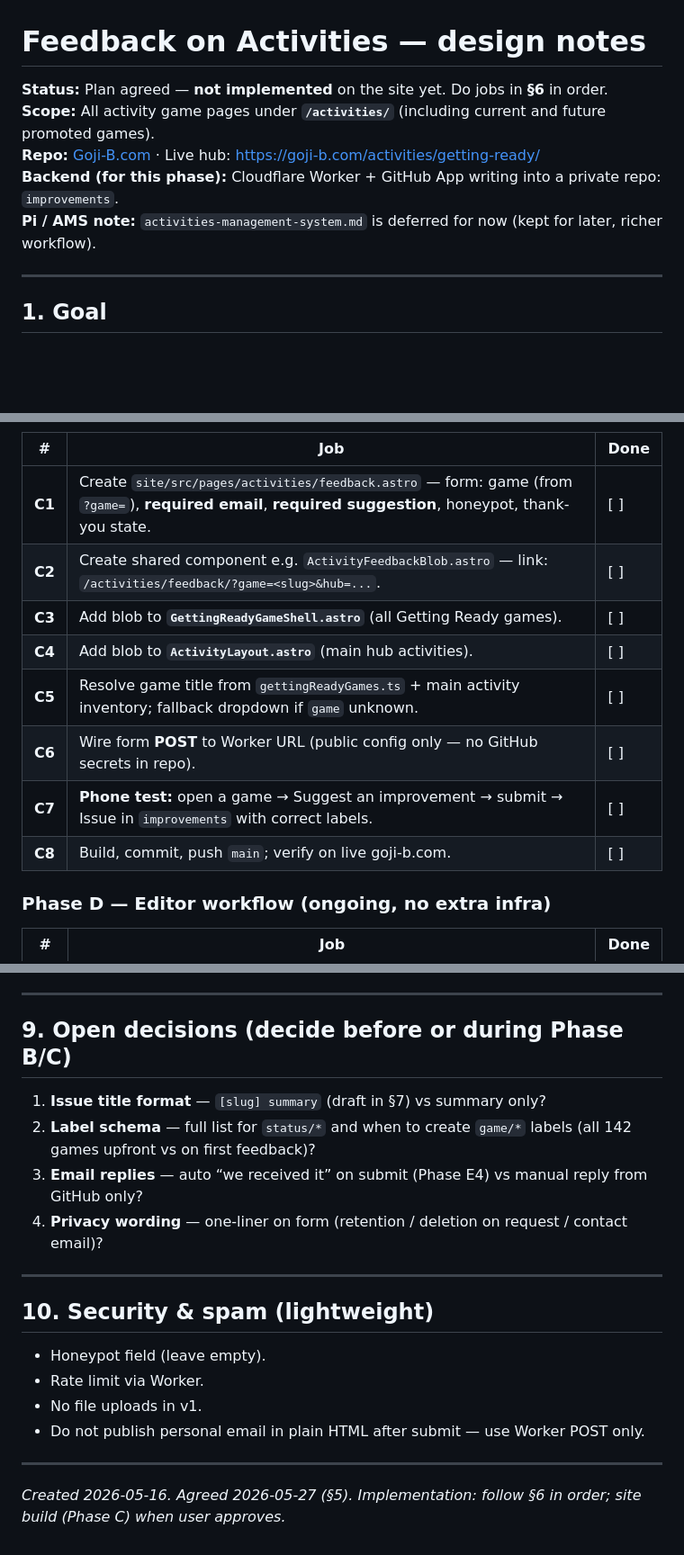
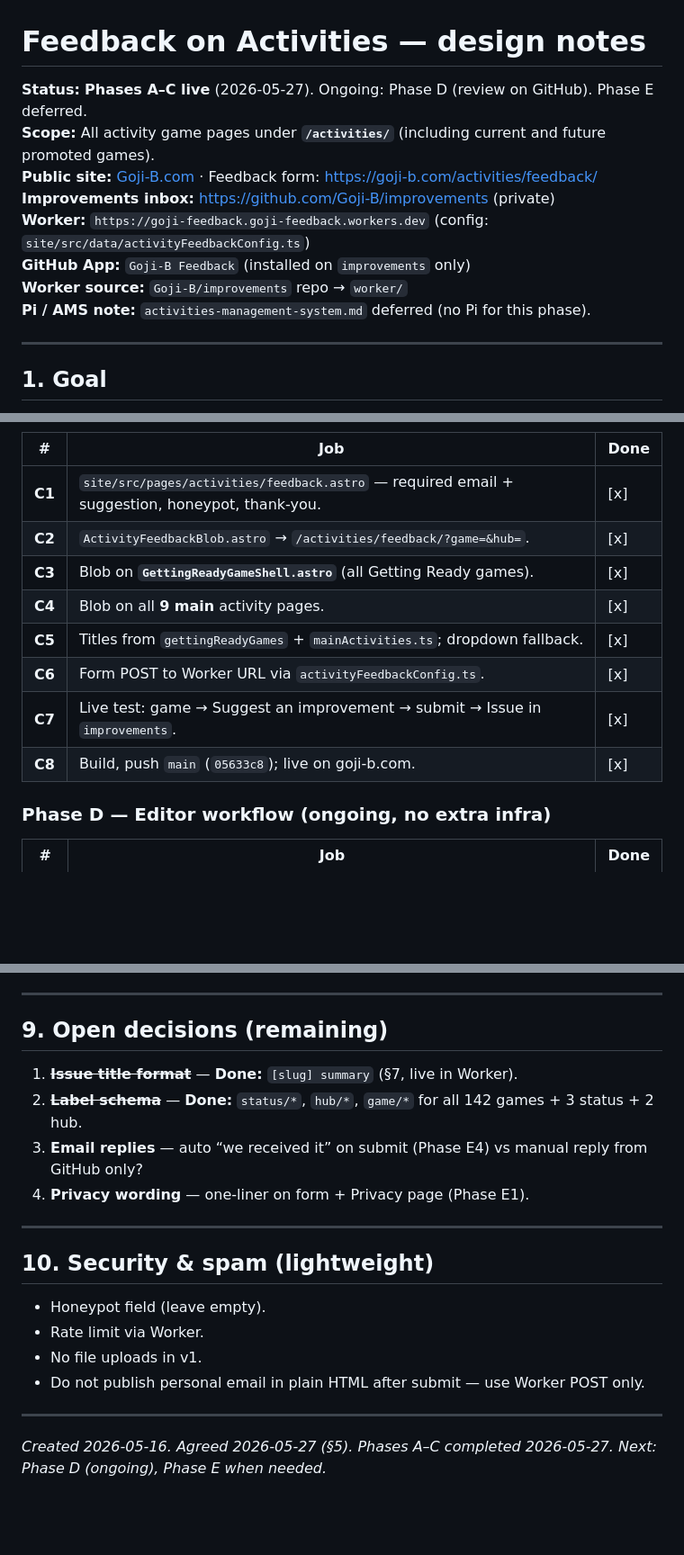
Before and after one commit to Goji-B/Goji-B.com, a Markdown page: feedback-thoughts.md, 3 parts joined by grey strips. Shown at 90% size. Drawn GitHub-style; blank space fills up the shorter version.

```diff
--- a/feedback-thoughts.md
+++ b/feedback-thoughts.md
@@ -1,10 +1,13 @@
 # Feedback on Activities — design notes
 
-**Status:** Plan agreed — **not implemented** on the site yet. Do jobs in **§6** in order.
+**Status:** **Phases A–C live** (2026-05-27). Ongoing: Phase D (review on GitHub). Phase E deferred.
 **Scope:** All activity game pages under **`/activities/`** (including current and future promoted games).
-**Repo:** [Goji-B.com](https://github.com/Goji-B/Goji-B.com) · Live hub: https://goji-b.com/activities/getting-ready/
-**Backend (for this phase):** Cloudflare Worker + GitHub App writing into a private repo: `improvements`.
-**Pi / AMS note:** `activities-management-system.md` is deferred for now (kept for later, richer workflow).
+**Public site:** [Goji-B.com](https://github.com/Goji-B/Goji-B.com) · Feedback form: https://goji-b.com/activities/feedback/
+**Improvements inbox:** https://github.com/Goji-B/improvements (private)
+**Worker:** `https://goji-feedback.goji-feedback.workers.dev` (config: `site/src/data/activityFeedbackConfig.ts`)
+**GitHub App:** `Goji-B Feedback` (installed on `improvements` only)
+**Worker source:** `Goji-B/improvements` repo → `worker/`
+**Pi / AMS note:** `activities-management-system.md` deferred (no Pi for this phase).
 
 ---
 
@@ -165,14 +168,14 @@ Work through **one job at a time**. Do not wire the live site (Phase C) until Ph
 
 | # | Job | Done |
 |---|-----|------|
-| **C1** | Create `site/src/pages/activities/feedback.astro` — form: game (from `?game=`), **required email**, **required suggestion**, honeypot, thank-you state. | [ ] |
-| **C2** | Create shared component e.g. `ActivityFeedbackBlob.astro` — link: `/activities/feedback/?game=<slug>&hub=...`. | [ ] |
-| **C3** | Add blob to **`GettingReadyGameShell.astro`** (all Getting Ready games). | [ ] |
-| **C4** | Add blob to **`ActivityLayout.astro`** (main hub activities). | [ ] |
-| **C5** | Resolve game title from `gettingReadyGames.ts` + main activity inventory; fallback dropdown if `game` unknown. | [ ] |
-| **C6** | Wire form **POST** to Worker URL (public config only — no GitHub secrets in repo). | [ ] |
-| **C7** | **Phone test:** open a game → Suggest an improvement → submit → Issue in `improvements` with correct labels. | [ ] |
-| **C8** | Build, commit, push `main`; verify on live goji-b.com. | [ ] |
+| **C1** | `site/src/pages/activities/feedback.astro` — required email + suggestion, honeypot, thank-you. | [x] |
+| **C2** | `ActivityFeedbackBlob.astro` → `/activities/feedback/?game=&hub=`. | [x] |
+| **C3** | Blob on **`GettingReadyGameShell.astro`** (all Getting Ready games). | [x] |
+| **C4** | Blob on all **9 main** activity pages. | [x] |
+| **C5** | Titles from `gettingReadyGames` + `mainActivities.ts`; dropdown fallback. | [x] |
+| **C6** | Form POST to Worker URL via `activityFeedbackConfig.ts`. | [x] |
+| **C7** | Live test: game → Suggest an improvement → submit → Issue in `improvements`. | [x] |
+| **C8** | Build, push `main` (`05633c8`); live on goji-b.com. | [x] |
 
 ### Phase D — Editor workflow (ongoing, no extra infra)
 
@@ -236,12 +237,12 @@ Use this until §8 item 1 is finalized.
 
 ---
 
-## 9. Open decisions (decide before or during Phase B/C)
+## 9. Open decisions (remaining)
 
-1. **Issue title format** — `[slug] summary` (draft in §7) vs summary only?
-2. **Label schema** — full list for `status/*` and when to create `game/*` labels (all 142 games upfront vs on first feedback)?
+1. ~~**Issue title format**~~ — **Done:** `[slug] summary` (§7, live in Worker).
+2. ~~**Label schema**~~ — **Done:** `status/*`, `hub/*`, `game/*` for all 142 games + 3 status + 2 hub.
 3. **Email replies** — auto “we received it” on submit (Phase E4) vs manual reply from GitHub only?
-4. **Privacy wording** — one-liner on form (retention / deletion on request / contact email)?
+4. **Privacy wording** — one-liner on form + Privacy page (Phase E1).
 
 ---
 
@@ -254,4 +255,4 @@ Use this until §8 item 1 is finalized.
 
 ---
 
-*Created 2026-05-16. Agreed 2026-05-27 (§5). Implementation: follow §6 in order; site build (Phase C) when user approves.*
+*Created 2026-05-16. Agreed 2026-05-27 (§5). Phases A–C completed 2026-05-27. Next: Phase D (ongoing), Phase E when needed.*
```
Also changed, not shown: other parts of feedback-thoughts.md (+21 -23 lines).
